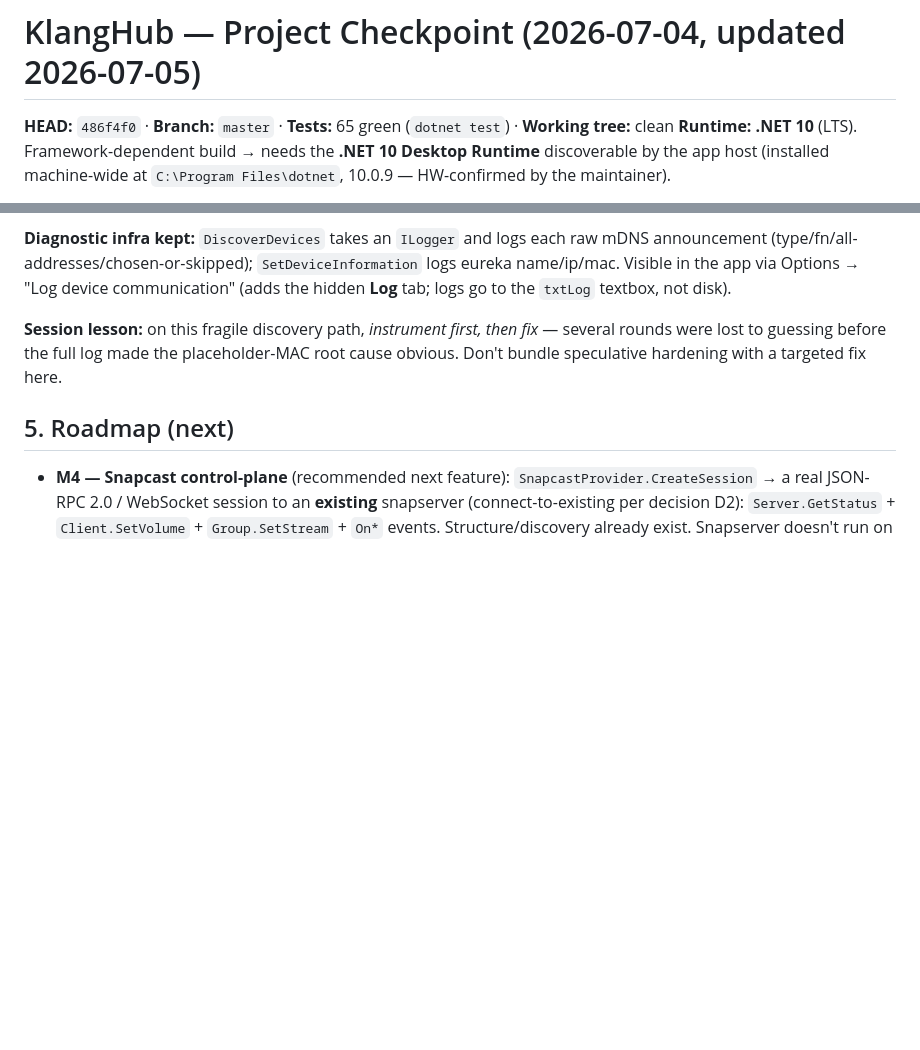
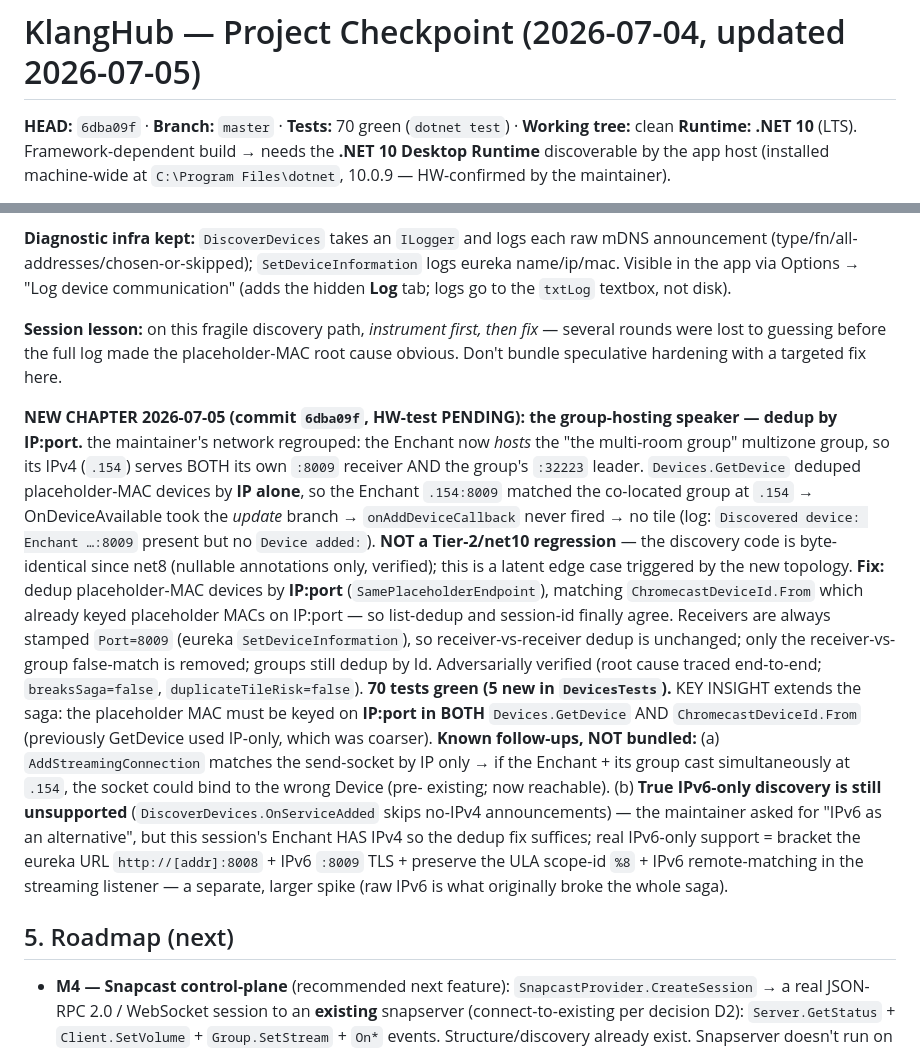
Before and after one commit to finflowly/KlangHub, a Markdown page: docs/CHECKPOINT-2026-07-04.md, 2 parts joined by grey strips. Rendered like a GitHub page; blank space fills up the shorter version.

Commit message:
docs: checkpoint - Enchant saga new chapter (group-hosting speaker, IP:port dedup 8b5573c)

```diff
--- a/docs/CHECKPOINT-2026-07-04.md
+++ b/docs/CHECKPOINT-2026-07-04.md
@@ -1,6 +1,6 @@
 # KlangHub — Project Checkpoint (2026-07-04, updated 2026-07-05)
 
-**HEAD:** `486f4f0` · **Branch:** `master` · **Tests:** 65 green (`dotnet test`) · **Working tree:** clean
+**HEAD:** `6dba09f` · **Branch:** `master` · **Tests:** 70 green (`dotnet test`) · **Working tree:** clean
 **Runtime:** **.NET 10** (LTS). Framework-dependent build → needs the **.NET 10 Desktop Runtime** discoverable
 by the app host (installed machine-wide at `C:\Program Files\dotnet`, 10.0.9 — HW-confirmed by the maintainer).
 
@@ -102,6 +102,27 @@ disk).
 guessing before the full log made the placeholder-MAC root cause obvious. Don't bundle speculative hardening
 with a targeted fix here.
 
+**NEW CHAPTER 2026-07-05 (commit `6dba09f`, HW-test PENDING): the group-hosting speaker — dedup by IP:port.**
+the maintainer's network regrouped: the Enchant now *hosts* the "the multi-room group" multizone group, so its IPv4 (`.154`)
+serves BOTH its own `:8009` receiver AND the group's `:32223` leader. `Devices.GetDevice` deduped placeholder-MAC
+devices by **IP alone**, so the Enchant `.154:8009` matched the co-located group at `.154` → OnDeviceAvailable took
+the *update* branch → `onAddDeviceCallback` never fired → no tile (log: `Discovered device: Enchant …:8009` present
+but no `Device added:`). **NOT a Tier-2/net10 regression** — the discovery code is byte-identical since net8 (nullable
+annotations only, verified); this is a latent edge case triggered by the new topology. **Fix:** dedup placeholder-MAC
+devices by **IP:port** (`SamePlaceholderEndpoint`), matching `ChromecastDeviceId.From` which already keyed placeholder
+MACs on IP:port — so list-dedup and session-id finally agree. Receivers are always stamped `Port=8009` (eureka
+`SetDeviceInformation`), so receiver-vs-receiver dedup is unchanged; only the receiver-vs-group false-match is removed;
+groups still dedup by Id. Adversarially verified (root cause traced end-to-end; `breaksSaga=false`,
+`duplicateTileRisk=false`). **70 tests green (5 new in `DevicesTests`).** KEY INSIGHT extends the saga: the placeholder
+MAC must be keyed on **IP:port in BOTH** `Devices.GetDevice` AND `ChromecastDeviceId.From` (previously GetDevice used
+IP-only, which was coarser). **Known follow-ups, NOT bundled:** (a) `AddStreamingConnection` matches the send-socket by
+IP only → if the Enchant + its group cast simultaneously at `.154`, the socket could bind to the wrong Device (pre-
+existing; now reachable). (b) **True IPv6-only discovery is still unsupported** (`DiscoverDevices.OnServiceAdded` skips
+no-IPv4 announcements) — the maintainer asked for "IPv6 as an alternative", but this session's Enchant HAS IPv4 so the dedup
+fix suffices; real IPv6-only support = bracket the eureka URL `http://[addr]:8008` + IPv6 `:8009` TLS + preserve the
+ULA scope-id `%8` + IPv6 remote-matching in the streaming listener — a separate, larger spike (raw IPv6 is what
+originally broke the whole saga).
+
 ## 5. Roadmap (next)
 - **M4 — Snapcast control-plane** (recommended next feature): `SnapcastProvider.CreateSession` → a real
   JSON-RPC 2.0 / WebSocket session to an **existing** snapserver (connect-to-existing per decision D2):
```
